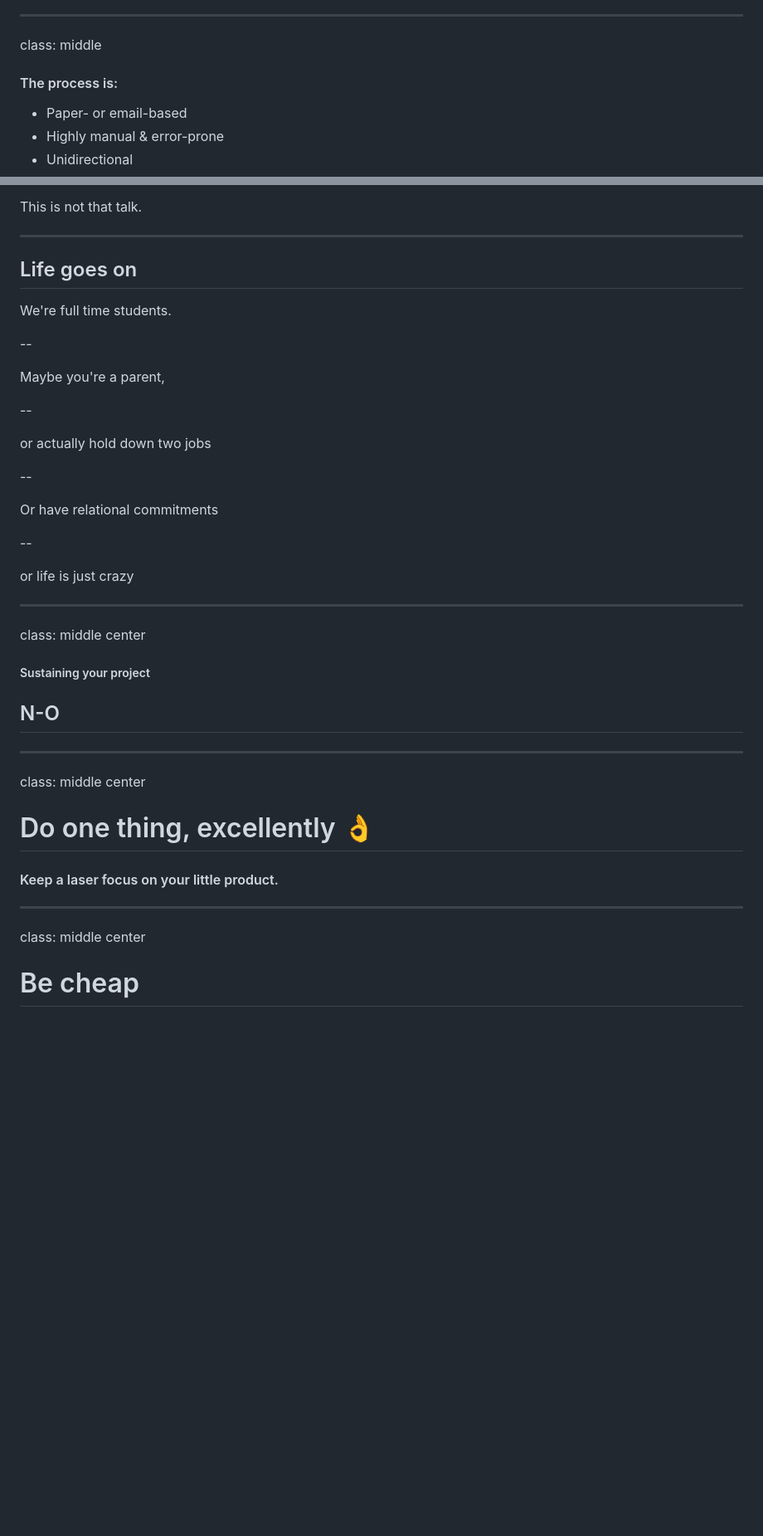
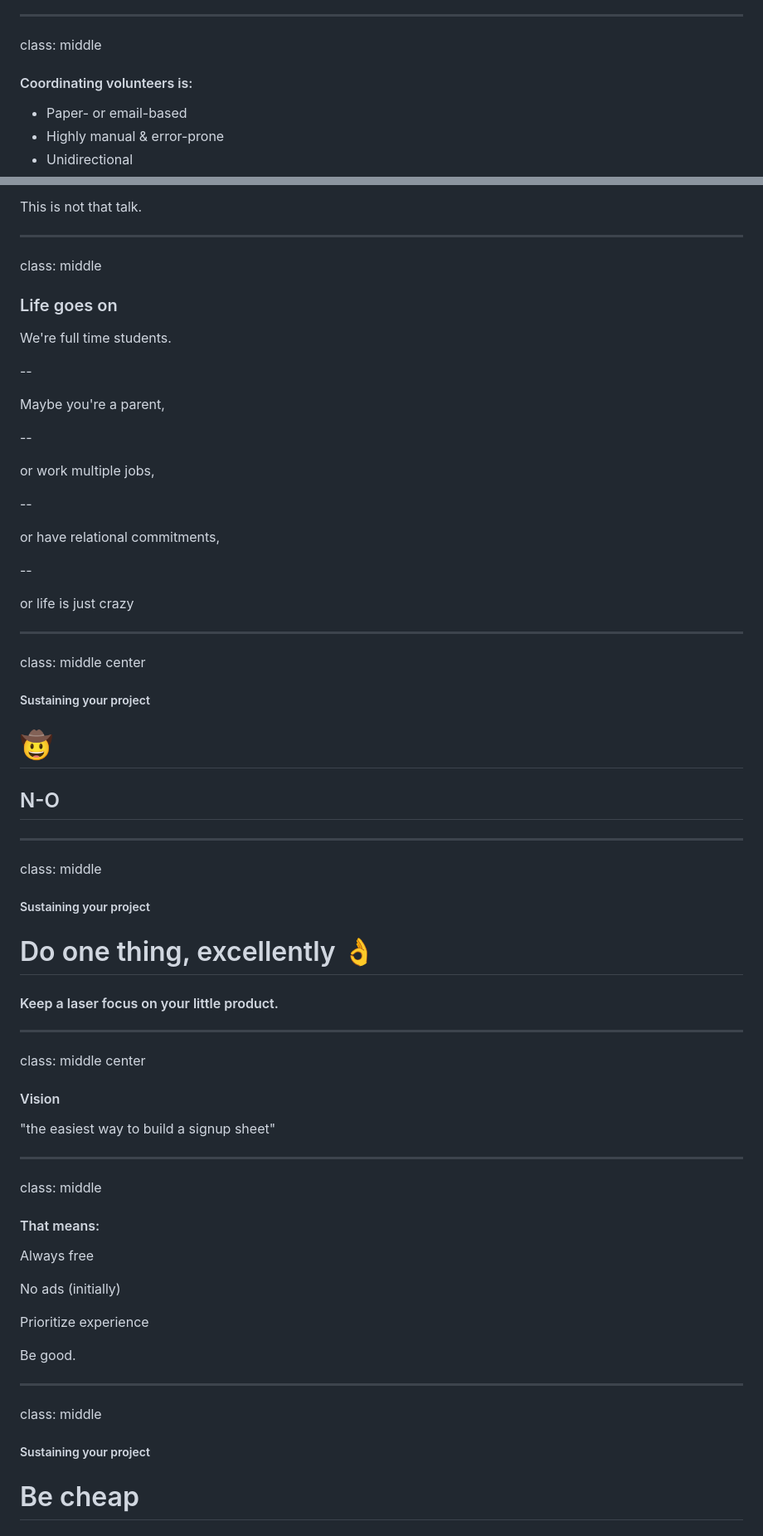
Before and after one commit to andrewhao/slow-cooked-startup-talk, a Markdown page: slides/slides.md, 2 parts joined by grey strips. Shown: that part at 83% size. GitHub-like rendering; blank space fills up the shorter version.

```diff
--- a/slides/slides.md
+++ b/slides/slides.md
@@ -247,7 +247,7 @@ Coordinating volunteers is difficult!
 
 class: middle
 
-#### The process is:
+#### Coordinating volunteers is:
 
 - Paper- or email-based
 - Highly manual & error-prone
@@ -410,7 +411,9 @@ This is not that talk.
 
 ---
 
-## Life goes on
+class: middle
+
+### Life goes on
 
 We're full time students.
 
@@ -420,11 +423,11 @@ Maybe you're a parent,
 
 --
 
-or actually hold down two jobs
+or work multiple jobs,
 
 --
 
-Or have relational commitments
+or have relational commitments,
 
 --
 
@@ -436,11 +439,15 @@ class: middle center
 
 ##### Sustaining your project
 
+# 🤠
+
 ## N-O
 
 ---
 
-class: middle center
+class: middle
+
+##### Sustaining your project
 
 # Do one thing, excellently 👌
 
@@ -450,6 +457,31 @@ class: middle center
 
 class: middle center
 
+#### Vision
+
+"the easiest way to build a signup sheet"
+
+---
+
+class: middle
+
+#### That means:
+
+Always free
+
+No ads (initially)
+
+Prioritize experience
+
+Be good.
+
+
+---
+
+class: middle
+
+##### Sustaining your project
+
 # Be cheap
 
 #### Stay on the "free" side of freemium
```
Also changed, not shown: other parts of slides/slides.md (+134 -69 lines), images/wejoinin.png (added).
